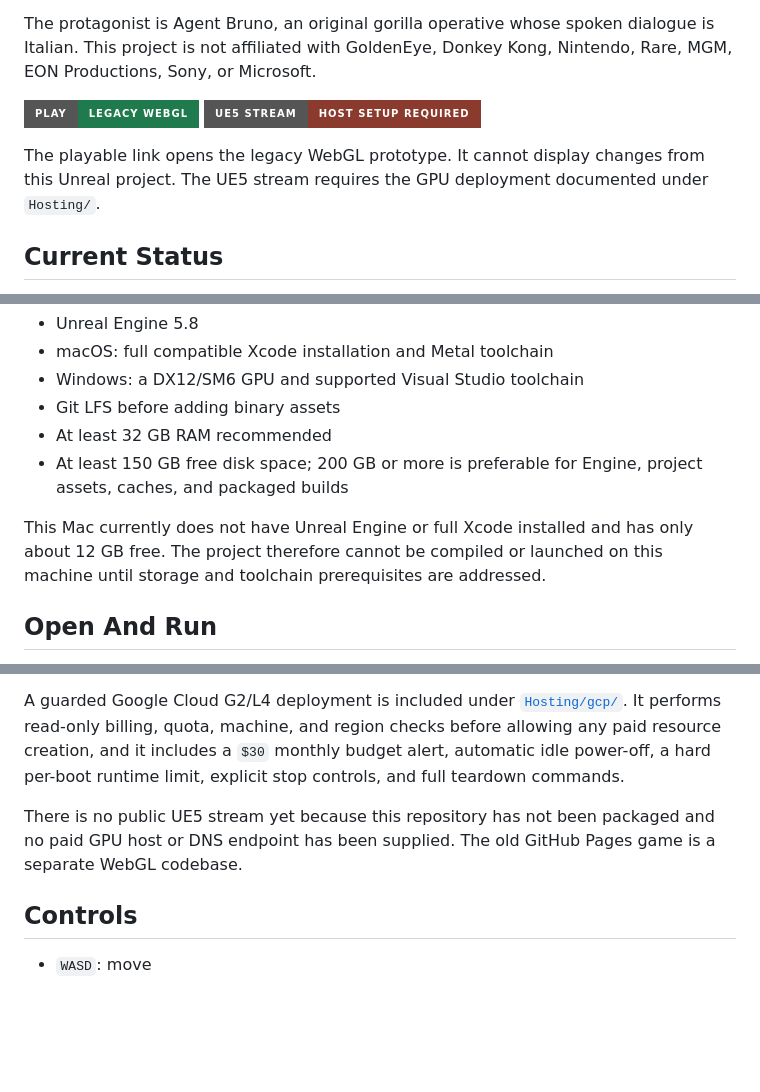
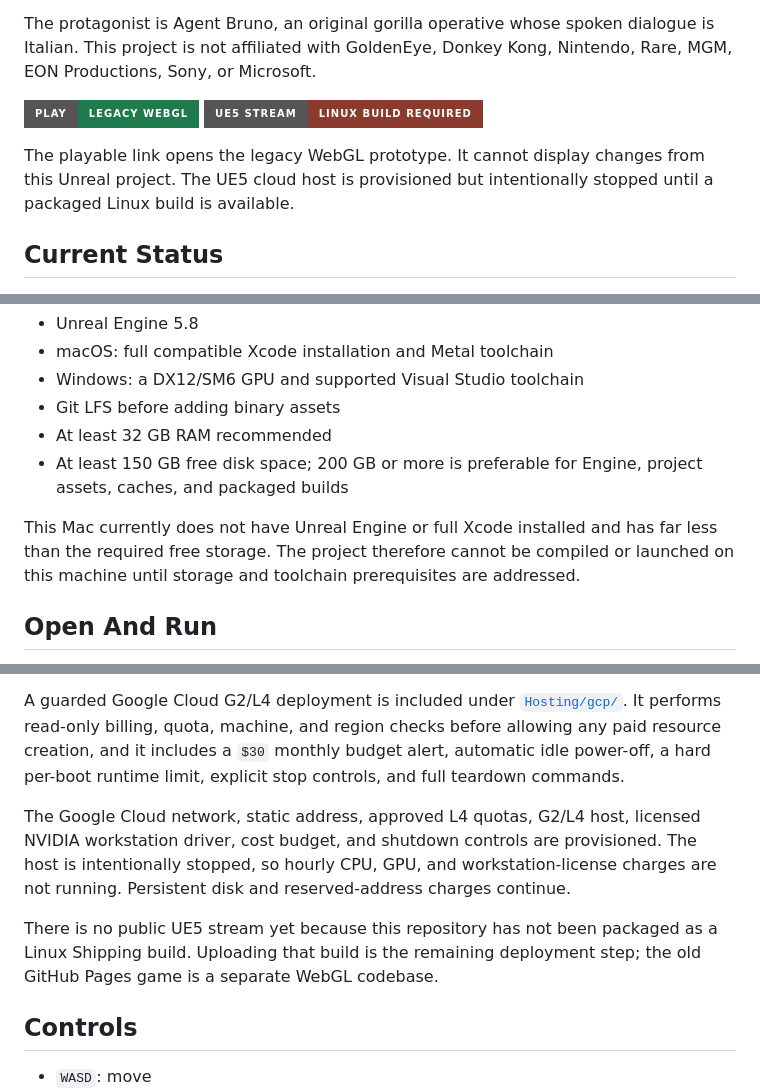
Before and after one commit to jbisaccia-9/gorilla-protocol, a Markdown page: README.md, 3 parts joined by grey strips. Rendered like a GitHub page; badges without logos; blank space fills up the shorter version.

```diff
--- a/README.md
+++ b/README.md
@@ -10,11 +10,11 @@ dialogue is Italian. This project is not affiliated with GoldenEye, Donkey Kong,
 Nintendo, Rare, MGM, EON Productions, Sony, or Microsoft.
 
 [![Play Legacy WebGL](https://img.shields.io/badge/PLAY-Legacy_WebGL-1f7a4d?style=for-the-badge&logo=googlechrome&logoColor=white)](https://jbisaccia-9.github.io/gorilla-golden-eye/)
-[![UE5 Stream](https://img.shields.io/badge/UE5_STREAM-Host_Setup_Required-8b3a2e?style=for-the-badge&logo=unrealengine&logoColor=white)](Hosting/README.md)
+[![UE5 Stream](https://img.shields.io/badge/UE5_STREAM-Linux_Build_Required-8b3a2e?style=for-the-badge&logo=unrealengine&logoColor=white)](Hosting/README.md)
 
 The playable link opens the legacy WebGL prototype. It cannot display changes
-from this Unreal project. The UE5 stream requires the GPU deployment documented
-under `Hosting/`.
+from this Unreal project. The UE5 cloud host is provisioned but intentionally
+stopped until a packaged Linux build is available.
 
 ## Current Status
 
@@ -67,8 +67,8 @@ Every imported asset must be entered in `Licenses/AssetManifest.csv`.
   project assets, caches, and packaged builds
 
 This Mac currently does not have Unreal Engine or full Xcode installed and has
-only about 12 GB free. The project therefore cannot be compiled or launched on
-this machine until storage and toolchain prerequisites are addressed.
+far less than the required free storage. The project therefore cannot be compiled
+or launched on this machine until storage and toolchain prerequisites are addressed.
 
 ## Open And Run
 
@@ -115,9 +115,14 @@ machine, and region checks before allowing any paid resource creation, and it
 includes a `$30` monthly budget alert, automatic idle power-off, a hard per-boot
 runtime limit, explicit stop controls, and full teardown commands.
 
+The Google Cloud network, static address, approved L4 quotas, G2/L4 host, licensed
+NVIDIA workstation driver, cost budget, and shutdown controls are provisioned.
+The host is intentionally stopped, so hourly CPU, GPU, and workstation-license
+charges are not running. Persistent disk and reserved-address charges continue.
+
 There is no public UE5 stream yet because this repository has not been packaged
-and no paid GPU host or DNS endpoint has been supplied. The old GitHub Pages game
-is a separate WebGL codebase.
+as a Linux Shipping build. Uploading that build is the remaining deployment step;
+the old GitHub Pages game is a separate WebGL codebase.
 
 ## Controls
 
```
Also changed, not shown: Hosting/gcp/README.md (+12 -0 lines).
